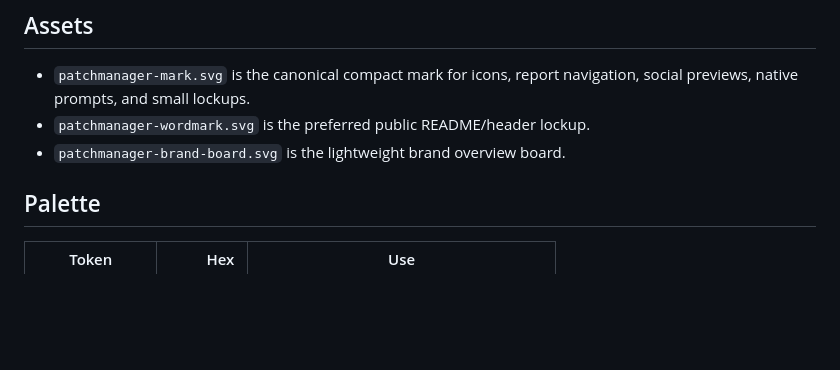
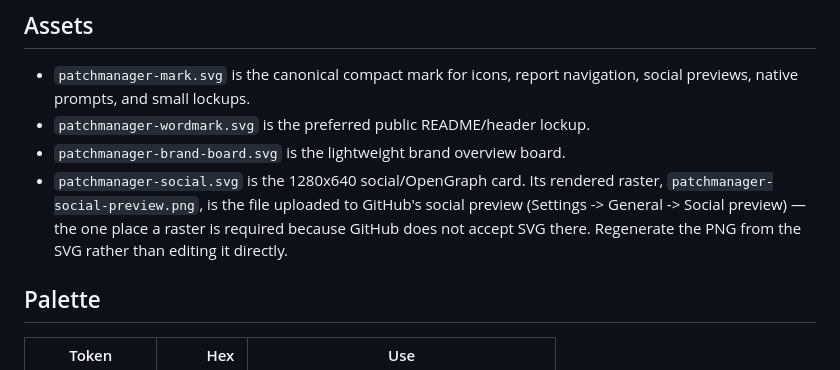
Before and after one commit to ciaranwhiteside/PatchManager, a Markdown page: docs/brand/BRAND.md, the part around the change. Rendered like a GitHub page; blank space fills up the shorter version.

Commit message:
Add social preview card (1280x640) to the brand system
New docs/brand/patchmanager-social.svg and its rendered raster
patchmanager-social-preview.png for GitHub's social/OpenGraph preview,
built from the canonical mark and brand palette. Coverage chips:
Auditable reports, CISA KEV, Fleet dashboard, Personal, Commercial.
BRAND.md documents the asset and the SVG-source -> PNG-render workflow.

```diff
--- a/docs/brand/BRAND.md
+++ b/docs/brand/BRAND.md
@@ -17,6 +17,11 @@ the result with audit-ready reports.
   navigation, social previews, native prompts, and small lockups.
 - `patchmanager-wordmark.svg` is the preferred public README/header lockup.
 - `patchmanager-brand-board.svg` is the lightweight brand overview board.
+- `patchmanager-social.svg` is the 1280x640 social/OpenGraph card. Its rendered
+  raster, `patchmanager-social-preview.png`, is the file uploaded to GitHub's
+  social preview (Settings -> General -> Social preview) — the one place a raster
+  is required because GitHub does not accept SVG there. Regenerate the PNG from
+  the SVG rather than editing it directly.
 
 ## Palette
 
```
Also changed, not shown: docs/brand/patchmanager-social-preview.png (added), 1 other file.
